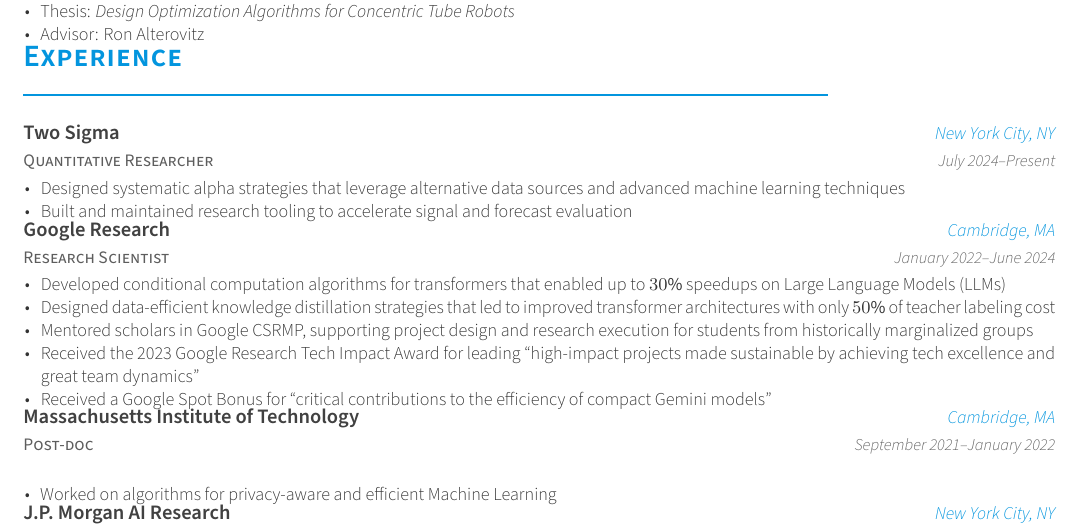
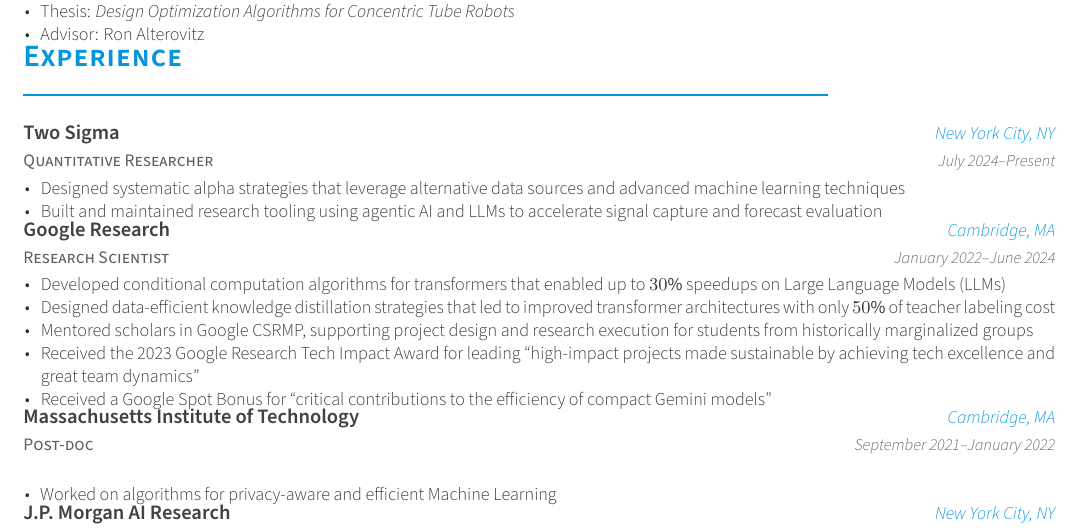
Before and after one commit to baykalc/CV, a LaTeX CV (resume.tex, which reads resume/experience.tex): part of page 1 of 2, cut so that both start at the same text. Compiled offline with XeLaTeX.

Commit message:
Enhance experience description to specify the use of agentic AI and LLMs in research tooling

```diff
--- a/resume/experience.tex
+++ b/resume/experience.tex
@@ -21,7 +21,7 @@
     {
       \begin{cvitems} % Description(s) of tasks/responsibilities
         \item Designed systematic alpha strategies that leverage alternative data sources and advanced machine learning techniques
-        \item Built and maintained research tooling to accelerate signal and forecast evaluation
+        \item Built and maintained research tooling using agentic AI and LLMs to accelerate signal capture and forecast evaluation
       \end{cvitems}%
     }
 
```
Also changed, not shown: resume.pdf.
